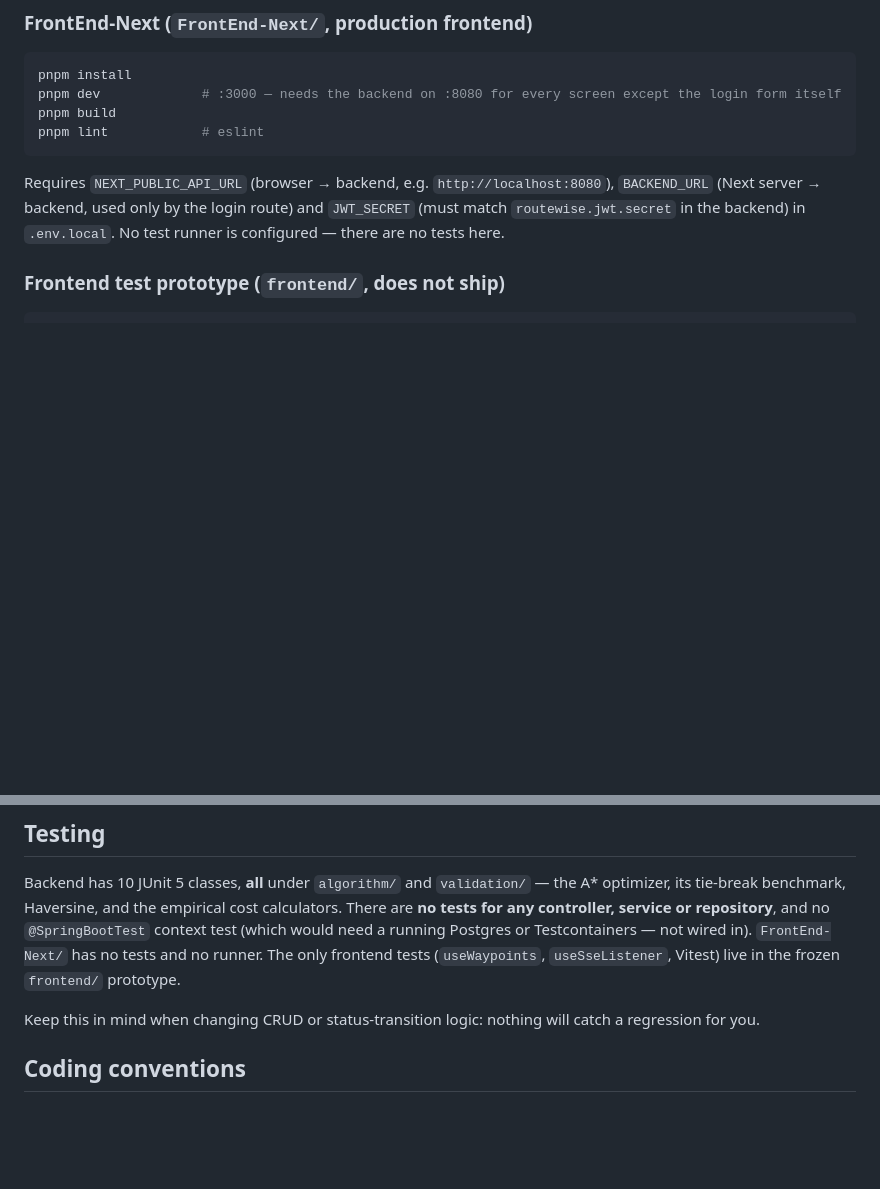
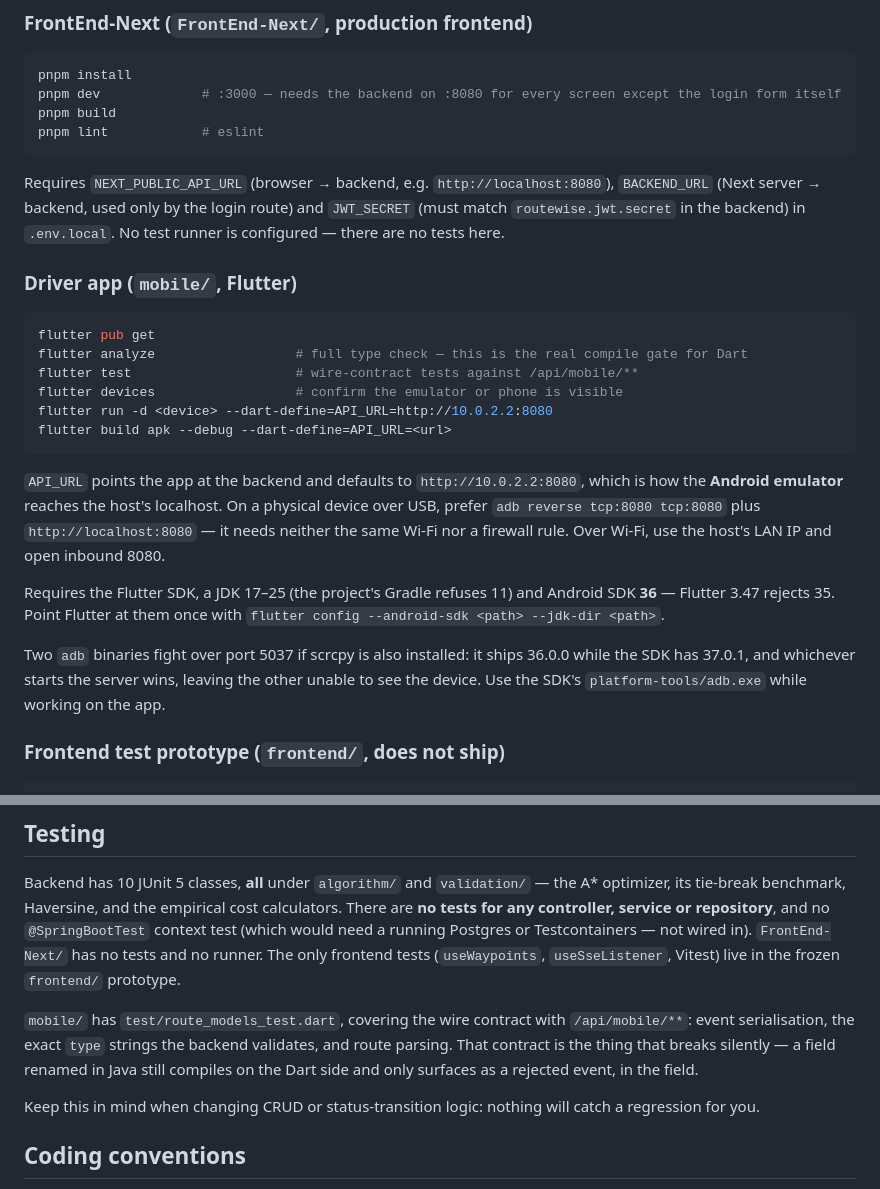
Before and after one commit to unkv0wn/TCC-EngenhariaDeSoftwareFag, a Markdown page: CLAUDE.md, 2 parts joined by grey strips. Rendered like a GitHub page; blank space fills up the shorter version.

Commit message:
docs: record how to build and run the driver app
Everything here was learned getting the app onto an emulator for the first
time, and none of it is guessable from the code:

- Android SDK 36, not 35: Flutter 3.47 rejects 35 outright.
- A JDK between 17 and 25; the project's Gradle refuses the 11 that was
  installed, and Android Studio only hides this because it ships its own.
- API_URL defaults to 10.0.2.2, which is the emulator's view of the host.
  On a physical device `adb reverse` beats the LAN IP: no shared Wi-Fi, no
  firewall rule.
- scrcpy and the Android SDK ship different adb versions (36.0.0 vs 37.0.1)
  and fight over port 5037, each leaving the other blind to the device.

Also notes what mobile/test covers and why that contract is the part worth
testing.

The web/ platform generated earlier is removed: it existed only to run the
app before the Android SDK was installed, and the spec is Android-first — a
platform nobody intends to maintain should not sit in the repo. .metadata and
analysis_options.yaml are back to their android-only state.

flutter analyze clean and 9/9 tests passing after the removal.

Co-Authored-By: Claude Opus 5 <noreply@anthropic.com>

````diff
--- a/CLAUDE.md
+++ b/CLAUDE.md
@@ -42,6 +42,23 @@ pnpm lint            # eslint
 ```
 
 Requires `NEXT_PUBLIC_API_URL` (browser → backend, e.g. `http://localhost:8080`), `BACKEND_URL` (Next server → backend, used only by the login route) and `JWT_SECRET` (must match `routewise.jwt.secret` in the backend) in `.env.local`. No test runner is configured — there are no tests here.
+
+### Driver app (`mobile/`, Flutter)
+
+```bash
+flutter pub get
+flutter analyze                  # full type check — this is the real compile gate for Dart
+flutter test                     # wire-contract tests against /api/mobile/**
+flutter devices                  # confirm the emulator or phone is visible
+flutter run -d <device> --dart-define=API_URL=http://10.0.2.2:8080
+flutter build apk --debug --dart-define=API_URL=<url>
+```
+
+`API_URL` points the app at the backend and defaults to `http://10.0.2.2:8080`, which is how the **Android emulator** reaches the host's localhost. On a physical device over USB, prefer `adb reverse tcp:8080 tcp:8080` plus `http://localhost:8080` — it needs neither the same Wi-Fi nor a firewall rule. Over Wi-Fi, use the host's LAN IP and open inbound 8080.
+
+Requires the Flutter SDK, a JDK 17–25 (the project's Gradle refuses 11) and Android SDK **36** — Flutter 3.47 rejects 35. Point Flutter at them once with `flutter config --android-sdk <path> --jdk-dir <path>`.
+
+Two `adb` binaries fight over port 5037 if scrcpy is also installed: it ships 36.0.0 while the SDK has 37.0.1, and whichever starts the server wins, leaving the other unable to see the device. Use the SDK's `platform-tools/adb.exe` while working on the app.
 
 ### Frontend test prototype (`frontend/`, does not ship)
 
@@ -155,6 +172,8 @@ Form validation is Zod schemas under `lib/validations/`, one file per resource;
 
 Backend has 10 JUnit 5 classes, **all** under `algorithm/` and `validation/` — the A* optimizer, its tie-break benchmark, Haversine, and the empirical cost calculators. There are **no tests for any controller, service or repository**, and no `@SpringBootTest` context test (which would need a running Postgres or Testcontainers — not wired in). `FrontEnd-Next/` has no tests and no runner. The only frontend tests (`useWaypoints`, `useSseListener`, Vitest) live in the frozen `frontend/` prototype.
 
+`mobile/` has `test/route_models_test.dart`, covering the wire contract with `/api/mobile/**`: event serialisation, the exact `type` strings the backend validates, and route parsing. That contract is the thing that breaks silently — a field renamed in Java still compiles on the Dart side and only surfaces as a rejected event, in the field.
+
 Keep this in mind when changing CRUD or status-transition logic: nothing will catch a regression for you.
 
 ## Coding conventions
````
